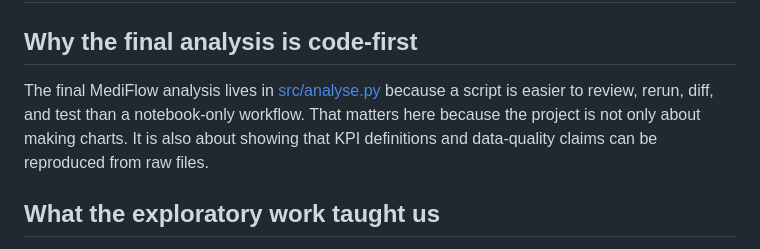
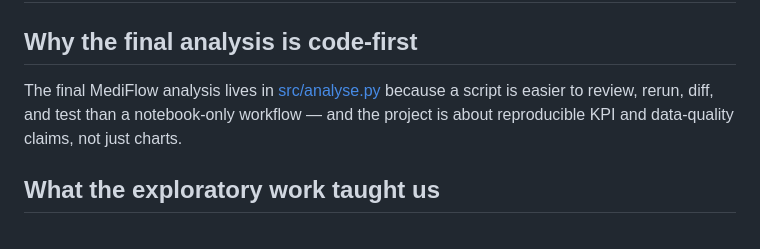
Before and after one commit to Tripleskull/MediFlow, a Markdown page: docs/methodology.md, the part around the change. GitHub-like rendering.

Commit message:
Tighten methodology preamble
Collapse the three-sentence opening of "Why the final analysis is
code-first" into a single sentence. Both points (script ergonomics and
reproducibility) survive; the redundant connective sentences go.

Co-Authored-By: Claude Opus 4.7 <noreply@anthropic.com>

```diff
--- a/docs/methodology.md
+++ b/docs/methodology.md
@@ -2,7 +2,7 @@
 
 ## Why the final analysis is code-first
 
-The final MediFlow analysis lives in [src/analyse.py](../src/analyse.py) because a script is easier to review, rerun, diff, and test than a notebook-only workflow. That matters here because the project is not only about making charts. It is also about showing that KPI definitions and data-quality claims can be reproduced from raw files.
+The final MediFlow analysis lives in [src/analyse.py](../src/analyse.py) because a script is easier to review, rerun, diff, and test than a notebook-only workflow — and the project is about reproducible KPI and data-quality claims, not just charts.
 
 ## What the exploratory work taught us
 
```
